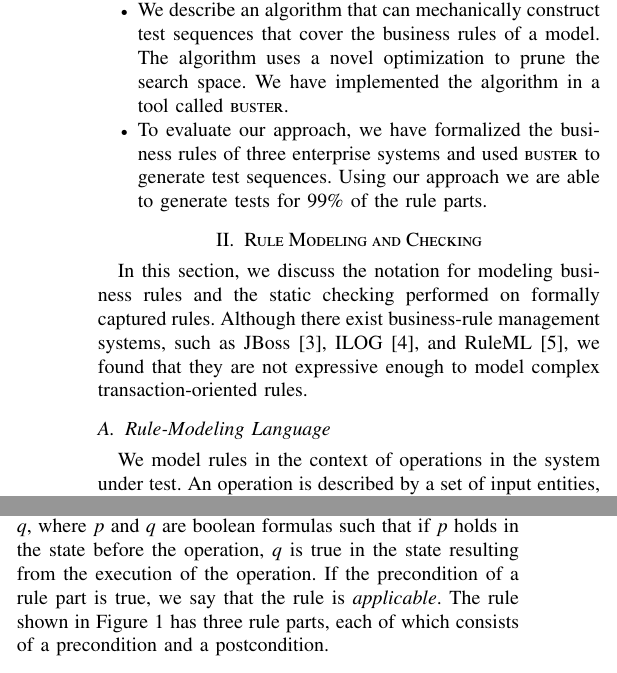
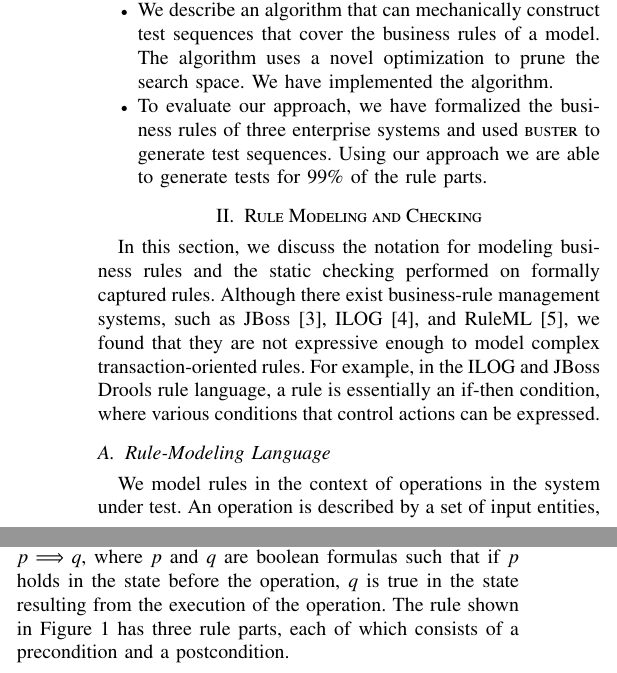
Before and after one commit to simonhj/test-generation-paper, a LaTeX paper (paper.tex, which reads intro.tex, model.tex): two parts of the columns of page 3 of 10, joined at a grey line, cut so that both start at the same text. Compiled offline with pdfLaTeX.

Commit message:
Added a sentence about ILOG and JBoss in Sec 2

```diff
--- a/intro.tex
+++ b/intro.tex
@@ -253,7 +253,7 @@ The contributions of this paper are as follows:
 \item We describe an algorithm that can mechanically construct test sequences
   that cover the business rules of a model. The algorithm uses a
   novel optimization to prune the search space. We have implemented
-  the algorithm in a tool called \tool{}.
+  the algorithm. % in a tool called \tool{}.
 \item To evaluate our approach, we have formalized the business rules
   of three enterprise systems and used \tool{} to generate test
   sequences. Using our approach we are able to generate tests for 99\%
--- a/model.tex
+++ b/model.tex
@@ -9,7 +9,9 @@ In this section, we discuss the notation for modeling business rules and the
 static checking performed on formally captured rules. Although there exist
 business-rule management systems, such as JBoss~\cite{JBoss}, ILOG~\cite{ILog},
 and RuleML~\cite{RuleML}, we found that they are not expressive enough to model
-complex transaction-oriented rules.
+complex transaction-oriented rules. For example, in the ILOG and JBoss Drools
+rule language, a rule is essentially an if-then condition, where various
+conditions that control actions can be expressed.
 
 \begin{figure}[t]
 \centering
@@ -96,10 +98,11 @@ A \textit{rule} $R = \{r_1, r_2, \ldots, r_k\}, k \geq 1,$ consists of a set of
 rule parts. A \textit{rule part} $r$ is a precondition-postcondition pair, $p
 \Longrightarrow q$, where $p$ and $q$ are boolean formulas such that if $p$
 holds in the state before the operation, $q$ is true in the state resulting from
-the execution of the operation. If the precondition of a rule part is true, we
-say that the rule is \textit{applicable}.  The rule shown in
-Figure~\ref{fig:invoice} has three rule parts, each of which consists of a
-precondition and a postcondition.
+the execution of the operation.
+%% If the precondition of a rule part is true, we say that the rule is
+%% \textit{applicable}.
+The rule shown in Figure~\ref{fig:invoice} has three rule parts, each of which
+consists of a precondition and a postcondition.
 
 %% The first rule part pertains to the case where the customer's balance type is
 %% \subject{None}; the second rule part is for the case where the balance type is
```
